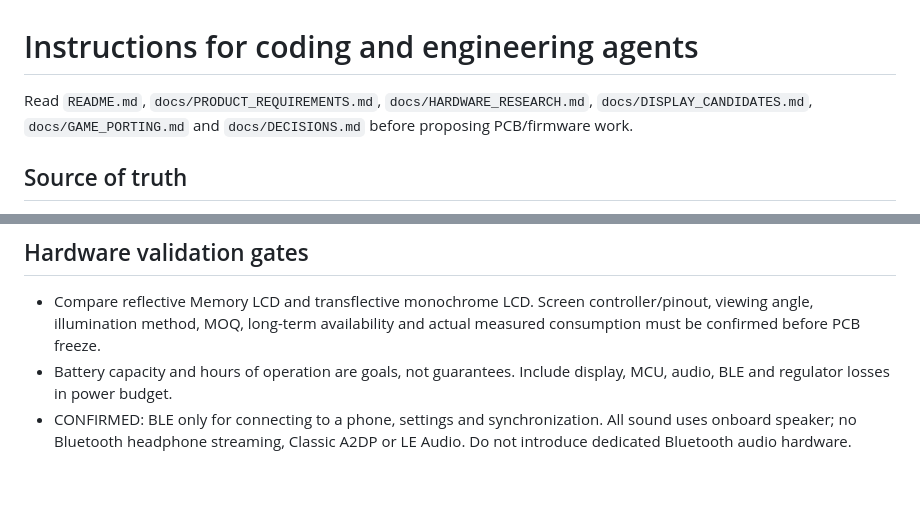
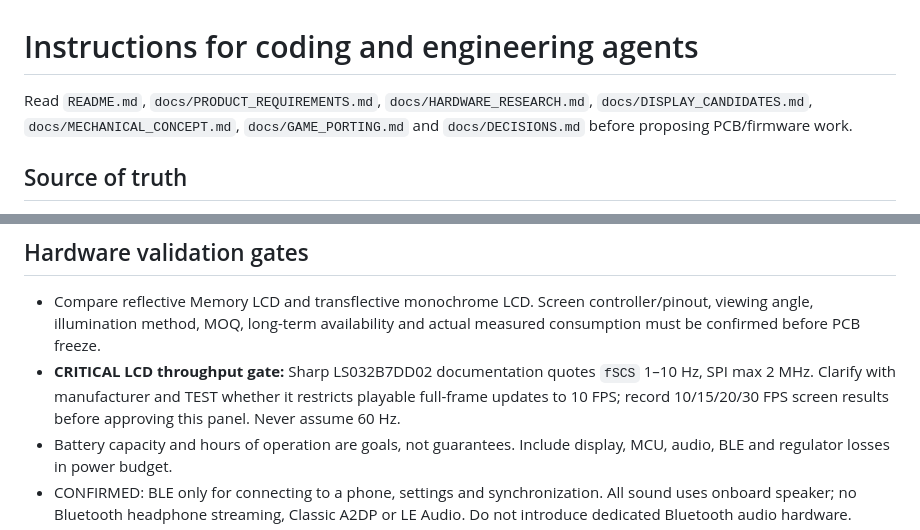
Before and after one commit to grayhex/brick, a Markdown page: AGENTS.md, 2 parts joined by grey strips. Drawn GitHub-style; blank space fills up the shorter version.

Commit message:
design: document 175x80x20 concept and flag Sharp refresh-rate gate

```diff
--- a/AGENTS.md
+++ b/AGENTS.md
@@ -1,6 +1,6 @@
 # Instructions for coding and engineering agents
 
-Read `README.md`, `docs/PRODUCT_REQUIREMENTS.md`, `docs/HARDWARE_RESEARCH.md`, `docs/DISPLAY_CANDIDATES.md`, `docs/GAME_PORTING.md` and `docs/DECISIONS.md` before proposing PCB/firmware work.
+Read `README.md`, `docs/PRODUCT_REQUIREMENTS.md`, `docs/HARDWARE_RESEARCH.md`, `docs/DISPLAY_CANDIDATES.md`, `docs/MECHANICAL_CONCEPT.md`, `docs/GAME_PORTING.md` and `docs/DECISIONS.md` before proposing PCB/firmware work.
 
 ## Source of truth
 - User-confirmed choices have status **CONFIRMED** in the PRD. Preserve them unless explicitly changed.
@@ -27,6 +27,7 @@ Read `README.md`, `docs/PRODUCT_REQUIREMENTS.md`, `docs/HARDWARE_RESEARCH.md`, `
 
 ## Hardware validation gates
 - Compare reflective Memory LCD and transflective monochrome LCD. Screen controller/pinout, viewing angle, illumination method, MOQ, long-term availability and actual measured consumption must be confirmed before PCB freeze.
+- **CRITICAL LCD throughput gate:** Sharp LS032B7DD02 documentation quotes `fSCS` 1–10 Hz, SPI max 2 MHz. Clarify with manufacturer and TEST whether it restricts playable full-frame updates to 10 FPS; record 10/15/20/30 FPS screen results before approving this panel. Never assume 60 Hz.
 - Battery capacity and hours of operation are goals, not guarantees. Include display, MCU, audio, BLE and regulator losses in power budget.
 - CONFIRMED: BLE only for connecting to a phone, settings and synchronization. All sound uses onboard speaker; no Bluetooth headphone streaming, Classic A2DP or LE Audio. Do not introduce dedicated Bluetooth audio hardware.
 - Factory test pads, SWD/recovery programming, reverse/ESD protection, battery safety, USB-C CC/power control, DFM, regulatory constraints are mandatory review items.
```
